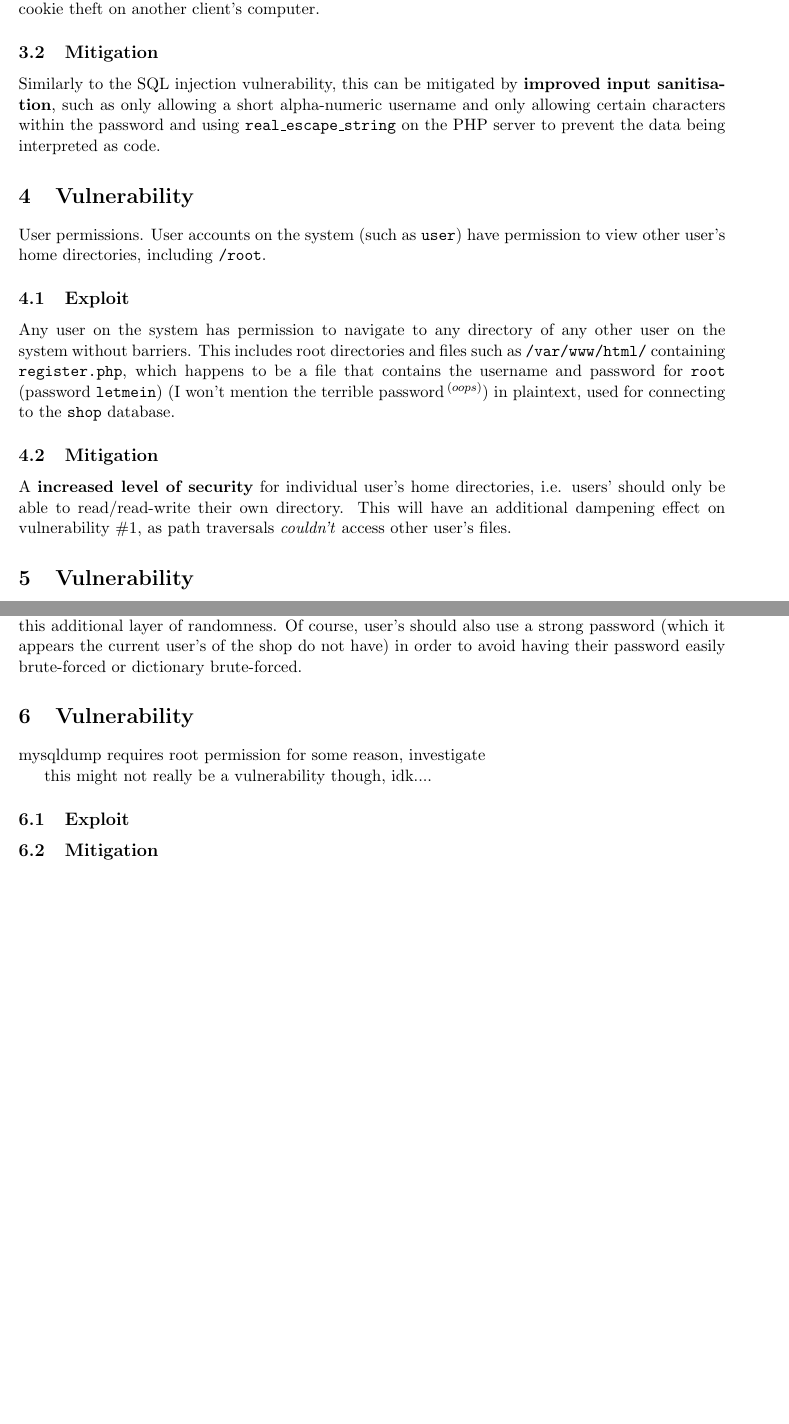
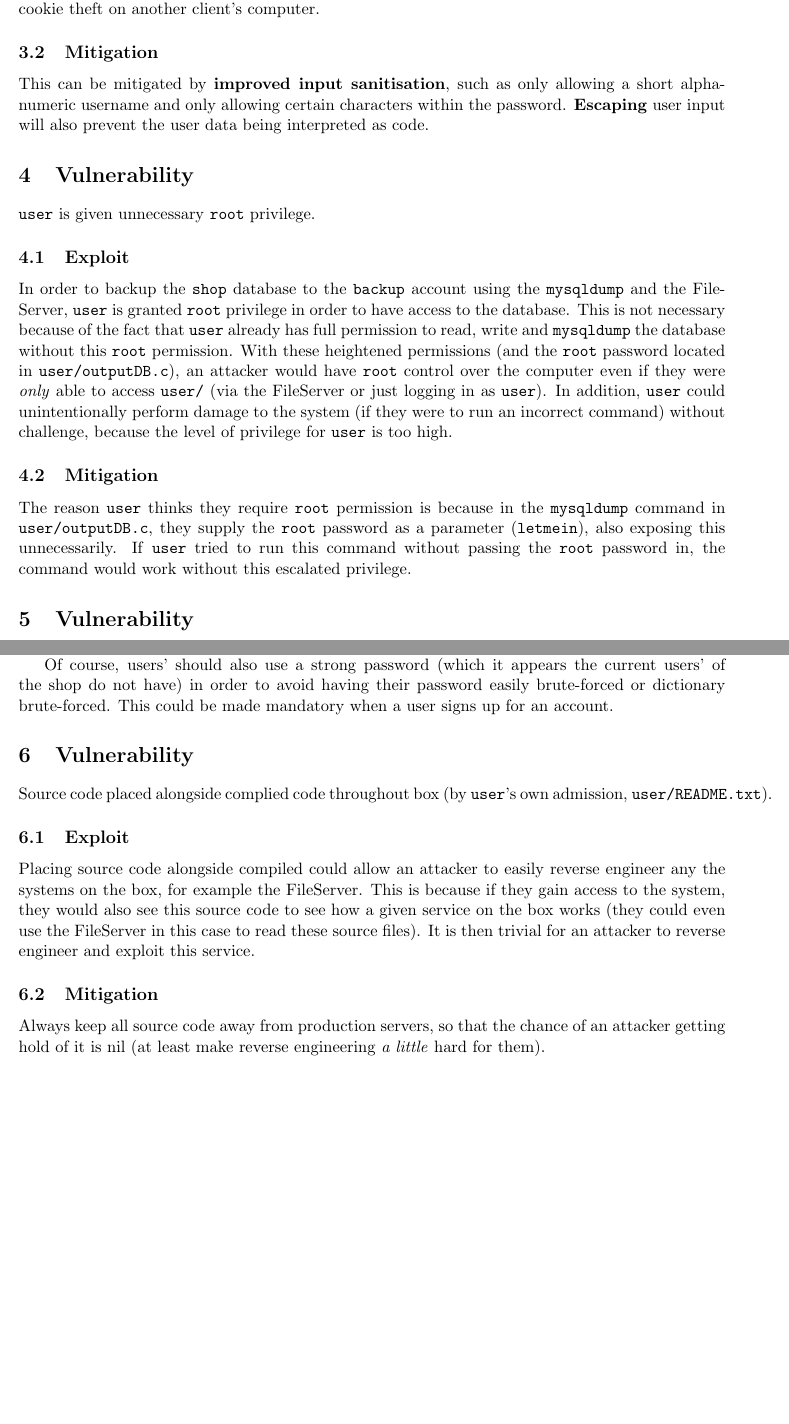
Before and after one commit to bradleymackey/l2-security, a LaTeX document (wbbz74.tex): two parts of pages 2 and 3 of 3, joined at a grey line, cut so that both start at the same text, the shorter picture padded with empty space. Compiled offline with pdfLaTeX.

Commit message:
done! i think

```diff
--- a/wbbz74.tex
+++ b/wbbz74.tex
@@ -50,19 +52,19 @@ If a user enters a JavaScript snippet for a username (or password) when signing
 
 \subsection{Mitigation}
 
-Similarly to the SQL injection vulnerability, this can be mitigated by \textbf{improved input sanitisation}, such as only allowing a short alpha-numeric username and only allowing certain characters within the password and using \texttt{real\_escape\_string} on the PHP server to prevent the data being interpreted as code.
+This can be mitigated by \textbf{improved input sanitisation}, such as only allowing a short alpha-numeric username and only allowing certain characters within the password. \textbf{Escaping} user input will also prevent the user data being interpreted as code.
 
 \section{Vulnerability}
 
-User permissions. User accounts on the system (such as \texttt{user}) have permission to view other user's home directories, including \texttt{/root}.
+\texttt{user} is given unnecessary \texttt{root} privilege.
 
 \subsection{Exploit}
 
-Any user on the system has permission to navigate to any directory of any other user on the system without barriers. This includes root directories and files such as \texttt{/var/www/html/} containing \texttt{register.php}, which happens to be a file that contains the username and password for \texttt{root} (password \texttt{letmein}) (I won't mention the terrible password$\:^{(oops)}$) in plaintext, used for connecting to the \texttt{shop} database.
+In order to backup the \texttt{shop} database to the \texttt{backup} account using the \texttt{mysqldump} and the FileServer, \texttt{user} is granted \texttt{root} privilege in order to have access to the database. This is not necessary because of the fact that \texttt{user} already has full permission to read, write and \texttt{mysqldump} the database  without this \texttt{root} permission. With these heightened permissions (and the \texttt{root} password located in \texttt{user/outputDB.c}), an attacker would have \texttt{root} control over the computer even if they were \textit{only} able to access \texttt{user/} (via the FileServer or just logging in as \texttt{user}). In addition, \texttt{user} could unintentionally perform damage to the system (if they were to run an incorrect command) without challenge, because the level of privilege for \texttt{user} is too high.
 
 \subsection{Mitigation}
 
-A \textbf{increased level of security} for individual user's home directories, i.e. users' should only be able to read/read-write their own directory. This will have an additional dampening effect on vulnerability \#1, as path traversals \textit{couldn't} access other user's files.
+The reason \texttt{user} thinks they require \texttt{root} permission is because in the \texttt{mysqldump} command in \texttt{user/outputDB.c}, they supply the \texttt{root} password as a parameter (\texttt{letmein}), also exposing this unnecessarily. If \texttt{user} tried to run this command without passing the \texttt{root} password in, the command would work without this escalated privilege.
 
 \section{Vulnerability}
 
@@ -74,16 +76,20 @@ If a malicious user (including a malicious database administrator) gained access
 
 \subsection{Mitigation}
 
-Instead of storing plaintext passwords in the database, storing a \textbf{salted hash} for each user's password would mean that even if the database was compromised, user's accounts will not be. This is because the salted hash is only used to \textit{check} if a user's password is correct by using a one-way hash function. The additional layer of salt (that should be a randomised string for each user) will ensure that even if 2 user's passwords are the same, they will not have the same hash and also means using password cracking facilities such as rainbow tables are much less feasible due to this additional layer of randomness. Of course, user's should also use a strong password (which it appears the current user's of the shop do not have) in order to avoid having their password easily brute-forced or dictionary brute-forced.
+Instead of storing plaintext passwords in the database, storing a \textbf{salted hash} for each user's password would mean that even if the database was compromised, user's accounts will not be. This is because the salted hash is only used to \textit{check} if a user's password is correct by using a one-way hash function. The additional layer of salt (that should be a randomised string for each user) will ensure that even if 2 user's passwords are the same, they will not have the same hash and also means using password cracking facilities such as rainbow tables are much less feasible due to this additional layer of randomness.
+
+Of course, users' should also use a strong password (which it appears the current users' of the shop do not have) in order to avoid having their password easily brute-forced or dictionary brute-forced. This could be made mandatory when a user signs up for an account.
 
 \section{Vulnerability}
 
-mysqldump requires root permission for some reason, investigate
-
-this might not really be a vulnerability though, idk....
+Source code placed alongside complied code throughout box (by \texttt{user}'s own admission, \texttt{user/README.txt}).
 
 \subsection{Exploit}
 
+Placing source code alongside compiled could allow an attacker to easily reverse engineer any the systems on the box, for example the FileServer. This is because if they gain access to the system, they would also see this source code to see how a given service on the box works (they could even use the FileServer in this case to read these source files). It is then trivial for an attacker to reverse engineer and exploit this service.
+
 \subsection{Mitigation}
 
+Always keep all source code away from production servers, so that the chance of an attacker getting hold of it is nil (at least make reverse engineering \textit{a little} hard for them).
+
 \end{document}
```
Also changed, not shown: wbbz74.pdf, wbbz74.tex (16 more changed lines), 3 other files.
